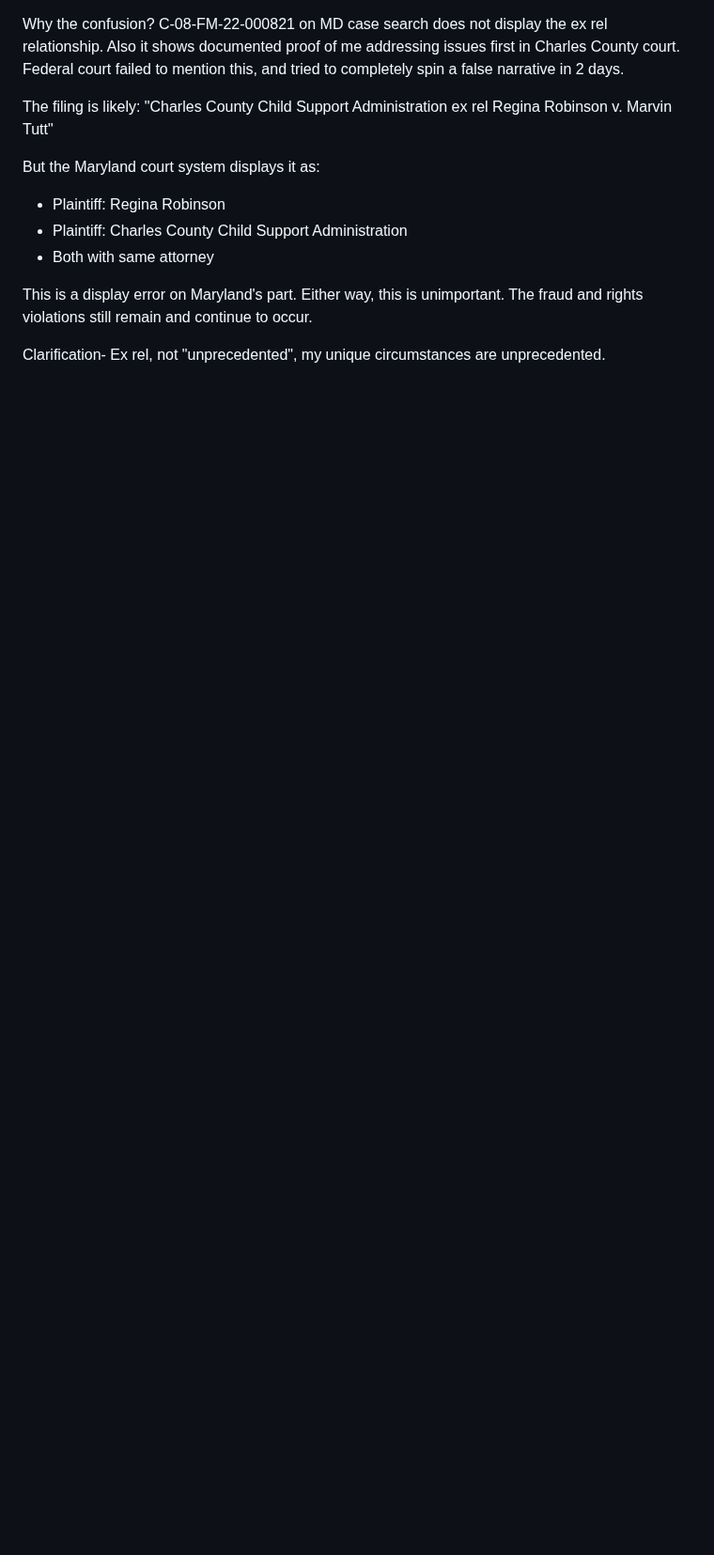
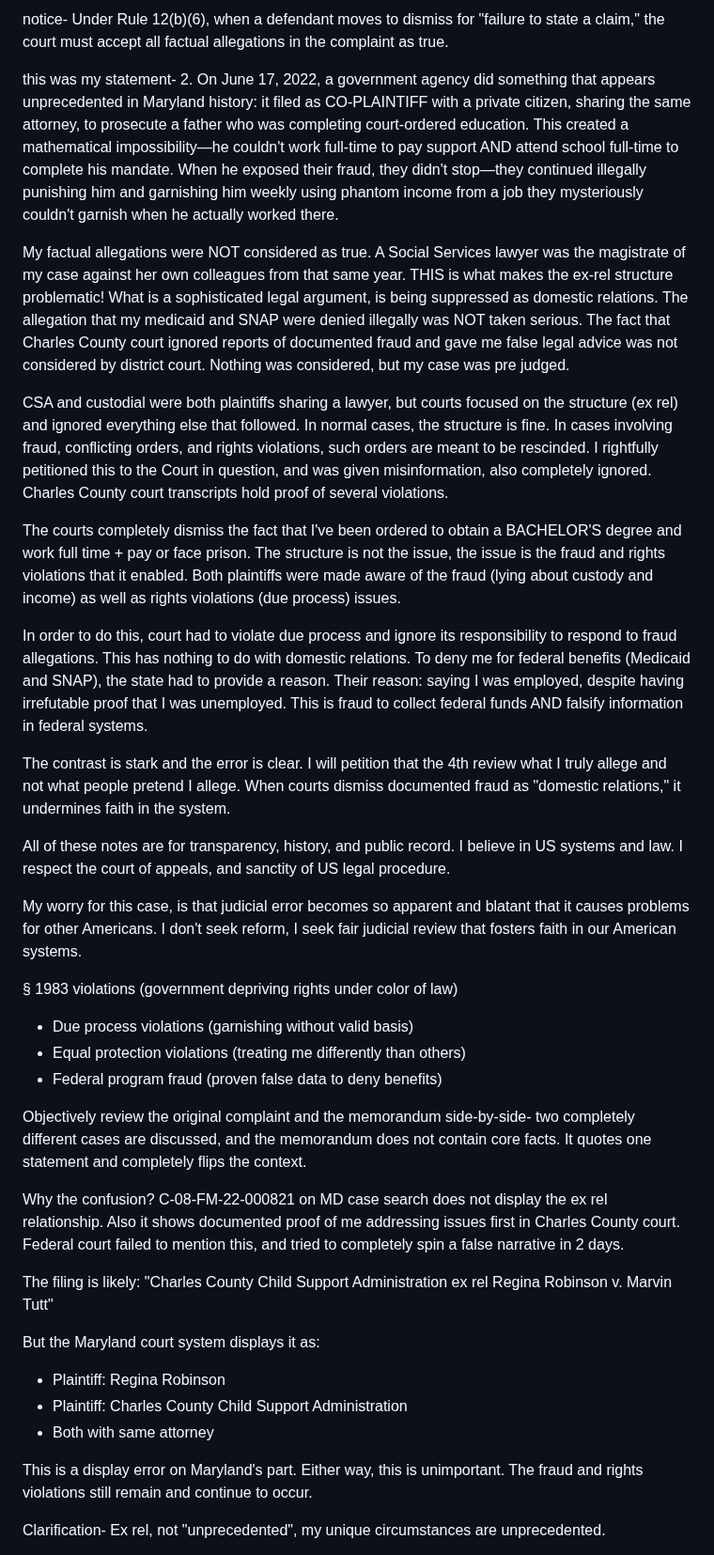
Before and after one commit to Caia-Tech/the-burden, a Markdown page: coplaintiff-report-draft.md, the part around the change. Shown at 94% size. Drawn GitHub-style; blank space fills up the shorter version.

```diff
--- a/coplaintiff-report-draft.md
+++ b/coplaintiff-report-draft.md
@@ -1,3 +1,38 @@
+notice-  Under Rule 12(b)(6), when a defendant moves to dismiss for "failure to state a claim," the court must accept all factual allegations in the complaint as true.
+
+  this was my statement- 2. On June 17, 2022, a government agency did something that appears unprecedented in Maryland history: it filed as CO-PLAINTIFF with a
+  private citizen, sharing the same attorney, to prosecute a father who was completing court-ordered education. This created a mathematical impossibility—he couldn't
+  work full-time to pay support AND attend school full-time to complete his mandate. When he exposed their fraud, they didn't stop—they continued illegally punishing
+  him and garnishing him weekly using phantom income from a job they mysteriously couldn't garnish when he actually worked there.
+
+  My factual allegations were NOT considered as true. A Social Services lawyer was the magistrate of my case against her own colleagues from that same year. THIS is what makes the
+  ex-rel structure problematic! What is a sophisticated legal argument, is being suppressed as domestic relations. The allegation that my medicaid and SNAP were denied illegally was NOT
+  taken serious. The fact that Charles County court ignored reports of documented fraud and gave me false legal advice was not considered by district court. Nothing was considered, but my case was pre judged.
+
+CSA and custodial were both plaintiffs sharing a lawyer, but courts focused on the structure (ex rel) and ignored everything else that followed. In normal cases, the structure is fine.
+In cases involving fraud, conflicting orders, and rights violations, such orders are meant to be rescinded. I rightfully petitioned this to the Court in question, and was given misinformation, also completely ignored. Charles County court transcripts hold proof of several violations.
+
+The courts completely dismiss the fact that I've been ordered to obtain a BACHELOR'S degree and work full time + pay or face prison. The structure is not the issue,
+the issue is the fraud and rights violations that it enabled. Both plaintiffs were made aware of the fraud (lying about custody and income) as well as rights violations (due process) issues.
+
+In order to do this, court had to violate due process and ignore its responsibility to respond to fraud allegations. This has nothing to do with domestic relations. To deny me for federal
+benefits (Medicaid and SNAP), the state had to provide a reason. Their reason: saying I was employed, despite having irrefutable proof that I was unemployed. This is fraud to collect
+federal funds AND falsify information in federal systems.
+
+The contrast is stark and the error is clear. I will petition that the 4th review what I truly allege and not what people pretend I allege. When courts dismiss documented fraud as "domestic relations," it undermines faith in the system.
+
+All of these notes are for transparency, history, and public record. I believe in US systems and law. I respect the court of appeals, and sanctity of US legal procedure.
+
+My worry for this case, is that judicial error becomes so apparent and blatant that it causes problems for other Americans. I don't seek reform, I seek fair judicial review that fosters faith in our American systems.
+
+§ 1983 violations (government depriving rights under color of law)
+  - Due process violations (garnishing without valid basis)
+  - Equal protection violations (treating me differently than others)
+  - Federal program fraud (proven false data to deny benefits)
+
+Objectively review the original complaint and the memorandum side-by-side- two completely different cases are discussed, and the memorandum does not contain core facts. It quotes
+one statement and completely flips the context.
+
 Why the confusion? C-08-FM-22-000821 on MD case search does not display the ex rel relationship. Also it shows documented proof of me addressing issues first in Charles County court. Federal court failed to mention this, and tried to completely spin a false narrative in 2 days.
 
   The filing is likely: "Charles County Child Support Administration ex rel Regina Robinson v. Marvin Tutt"
```
